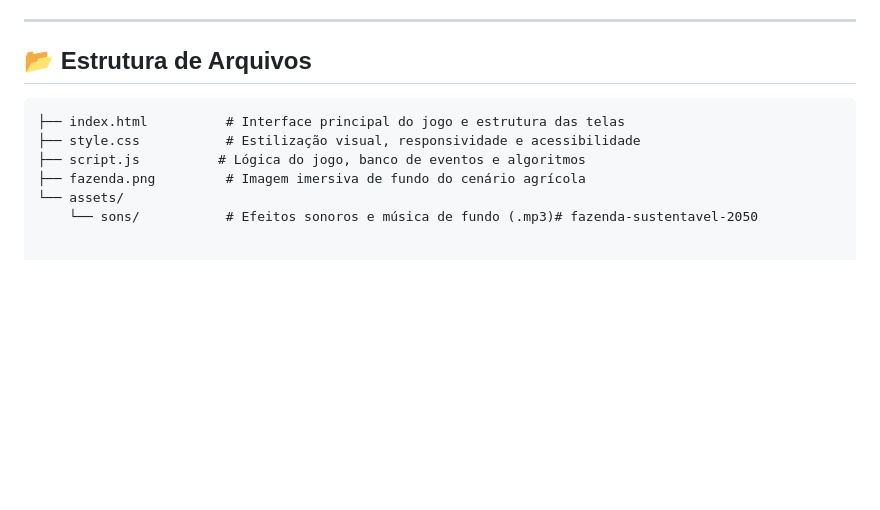
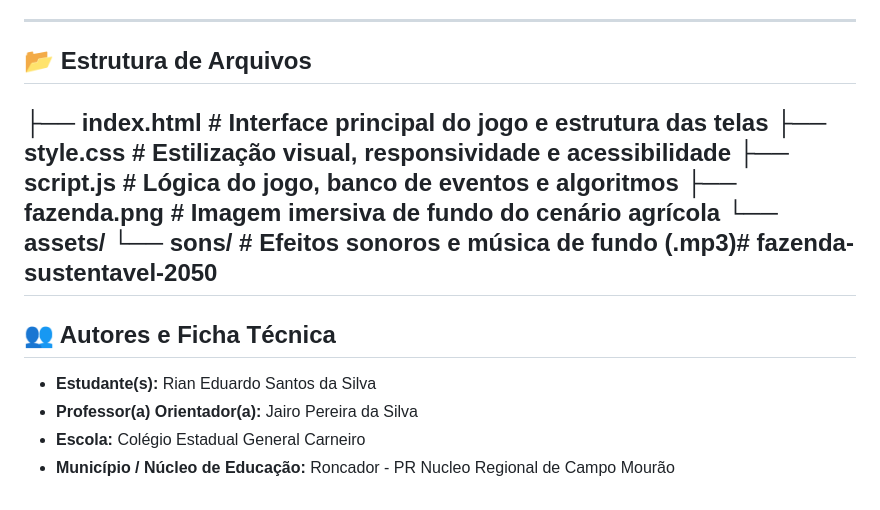
Before and after one commit to silvarian20-dotcom/-fazenda-sustentavel-2050, a Markdown page: README.md, the part around the change. GitHub-like rendering; blank space fills up the shorter version.

Commit message:
fazenda.sustentave ate 2050

````diff
--- a/README.md
+++ b/README.md
@@ -62,11 +62,16 @@ O desenvolvimento priorizou tecnologias nativas, leves e limpas para garantir o
 ---
 
 ## 📂 Estrutura de Arquivos
-
-```text
 ├── index.html          # Interface principal do jogo e estrutura das telas
 ├── style.css           # Estilização visual, responsividade e acessibilidade
 ├── script.js          # Lógica do jogo, banco de eventos e algoritmos
 ├── fazenda.png         # Imagem imersiva de fundo do cenário agrícola
 └── assets/
     └── sons/           # Efeitos sonoros e música de fundo (.mp3)# fazenda-sustentavel-2050
+---
+
+## 👥 Autores e Ficha Técnica
+* **Estudante(s):** Rian Eduardo Santos da Silva
+* **Professor(a) Orientador(a):** Jairo Pereira da Silva
+* **Escola:** Colégio Estadual General Carneiro
+* **Município / Núcleo de Educação:** Roncador - PR Nucleo Regional de Campo Mourão
````
